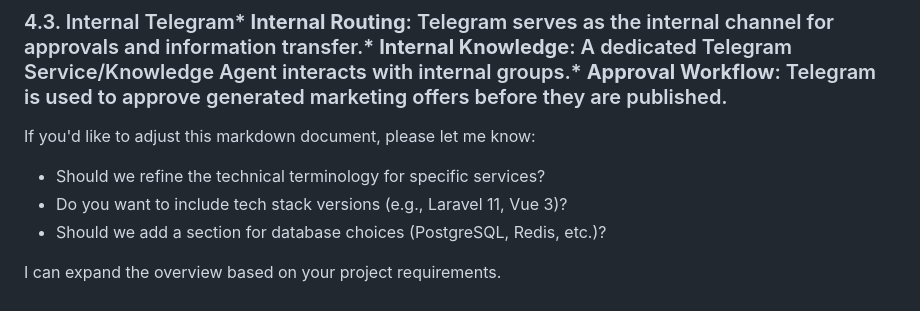
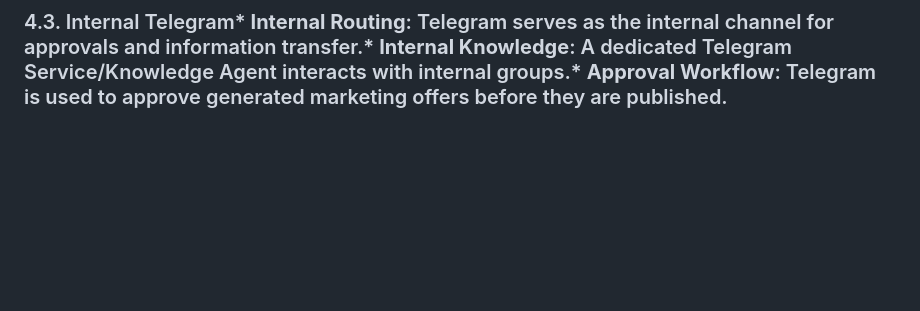
Before and after one commit to worldhorizontechnology/services, a Markdown page: docs/PROJECT_OVERWIEV.MD, the part around one of its changes. Rendered like a GitHub page; blank space fills up the shorter version.

Commit message:
Update PROJECT_OVERWIEV.MD by refining content
Removed unnecessary prompts and refined the project overview content.

```diff
--- a/docs/PROJECT_OVERWIEV.MD
+++ b/docs/PROJECT_OVERWIEV.MD
@@ -11,11 +9,3 @@ The platform must be production-ready, modular, secure, scalable, and AI-readabl
 ## 4. Primary User Channels### 4.1. WhatsApp* **Inbound Channel**: WhatsApp Business Cloud API receives customer messages.* **Intent Recognition**: Sales Agent determines intent and invokes RAG if necessary.* **Customer Support**: Agent answers questions regarding products, services, prices, and terms.* **Lead Generation**: Agent collects lead data and routes it to the CRM.* **Scheduling**: Agent communicates with the Booking Service to schedule appointments.* **Transactions**: Agent/Frontend interfaces with the Payment Service exclusively for products/services that require online payment.
 ### 4.2. Landing Pages* **Lead Landing**: Captures requests, callback forms, and consultation bookings.* **Booking Landing**: Enables appointment scheduling or meeting bookings.* **Sales Landing**: Facilities product purchases and online payments.* **Widgets**: Landing pages can integrate a WhatsApp Widget and an AI Chat Widget.
 ### 4.3. Internal Telegram* **Internal Routing**: Telegram serves as the internal channel for approvals and information transfer.* **Internal Knowledge**: A dedicated Telegram Service/Knowledge Agent interacts with internal groups.* **Approval Workflow**: Telegram is used to approve generated marketing offers before they are published.
-
-If you'd like to adjust this markdown document, please let me know:
-
-* Should we refine the technical terminology for specific services?
-* Do you want to include tech stack versions (e.g., Laravel 11, Vue 3)?
-* Should we add a section for database choices (PostgreSQL, Redis, etc.)?
-
-I can expand the overview based on your project requirements.
```
Also changed, not shown: other parts of docs/PROJECT_OVERWIEV.MD (+0 -2 lines).
